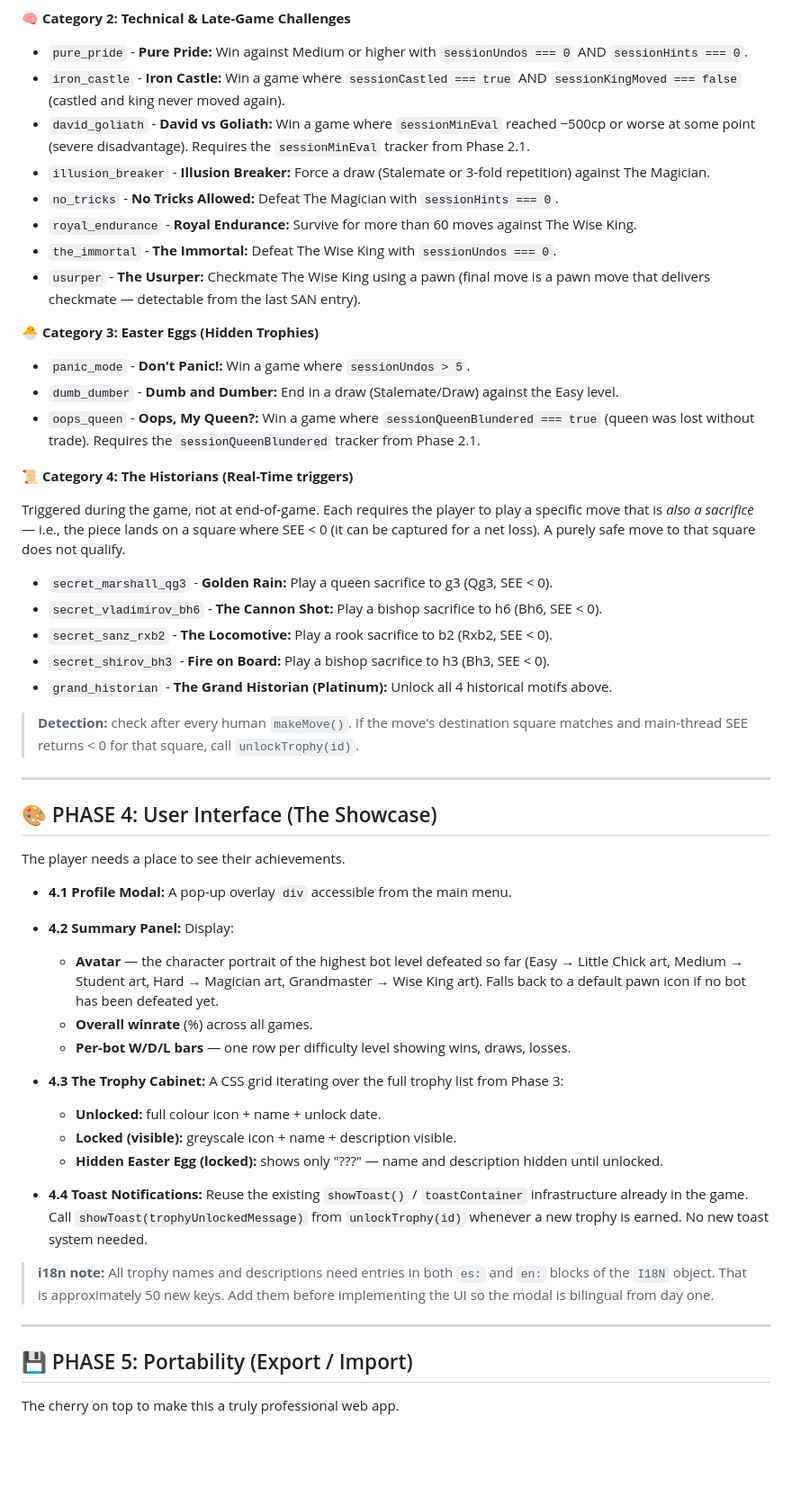
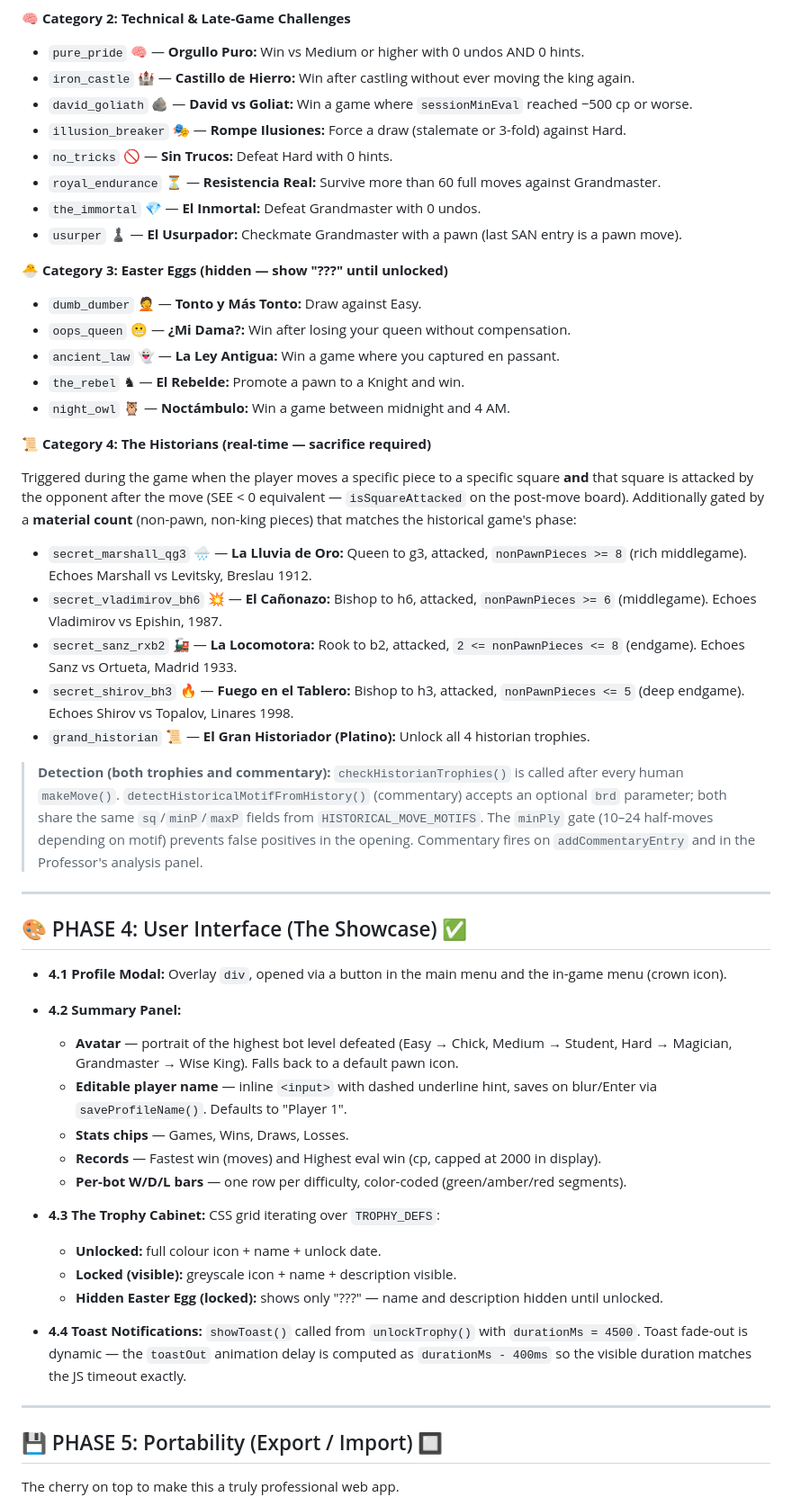
Before and after one commit to vafran/mchess, a Markdown page: roadmaps/ROADMAP_statiscian.md, the part around one of its changes. Shown at 90% size. Rendered like a GitHub page; blank space fills up the shorter version.

```diff
--- a/roadmaps/ROADMAP_statiscian.md
+++ b/roadmaps/ROADMAP_statiscian.md
@@ -53,55 +52,56 @@ This is the official list we will implement. Each trophy has an ID, Name, Descri
 
 **🧠 Category 2: Technical & Late-Game Challenges**
-* `pure_pride` - **Pure Pride:** Win against Medium or higher with `sessionUndos === 0` AND `sessionHints === 0`.
-* `iron_castle` - **Iron Castle:** Win a game where `sessionCastled === true` AND `sessionKingMoved === false` (castled and king never moved again).
-* `david_goliath` - **David vs Goliath:** Win a game where `sessionMinEval` reached −500cp or worse at some point (severe disadvantage). Requires the `sessionMinEval` tracker from Phase 2.1.
-* `illusion_breaker` - **Illusion Breaker:** Force a draw (Stalemate or 3-fold repetition) against The Magician.
-* `no_tricks` - **No Tricks Allowed:** Defeat The Magician with `sessionHints === 0`.
-* `royal_endurance` - **Royal Endurance:** Survive for more than 60 moves against The Wise King.
-* `the_immortal` - **The Immortal:** Defeat The Wise King with `sessionUndos === 0`.
-* `usurper` - **The Usurper:** Checkmate The Wise King using a pawn (final move is a pawn move that delivers checkmate — detectable from the last SAN entry).
+* `pure_pride` 🧠 — **Orgullo Puro:** Win vs Medium or higher with 0 undos AND 0 hints.
+* `iron_castle` 🏰 — **Castillo de Hierro:** Win after castling without ever moving the king again.
+* `david_goliath` 🪨 — **David vs Goliat:** Win a game where `sessionMinEval` reached −500 cp or worse.
+* `illusion_breaker` 🎭 — **Rompe Ilusiones:** Force a draw (stalemate or 3-fold) against Hard.
+* `no_tricks` 🚫 — **Sin Trucos:** Defeat Hard with 0 hints.
+* `royal_endurance` ⏳ — **Resistencia Real:** Survive more than 60 full moves against Grandmaster.
+* `the_immortal` 💎 — **El Inmortal:** Defeat Grandmaster with 0 undos.
+* `usurper` ♟️ — **El Usurpador:** Checkmate Grandmaster with a pawn (last SAN entry is a pawn move).
 
-**🐣 Category 3: Easter Eggs (Hidden Trophies)**
-* `panic_mode` - **Don't Panic!:** Win a game where `sessionUndos > 5`.
-* `dumb_dumber` - **Dumb and Dumber:** End in a draw (Stalemate/Draw) against the Easy level.
-* `oops_queen` - **Oops, My Queen?:** Win a game where `sessionQueenBlundered === true` (queen was lost without trade). Requires the `sessionQueenBlundered` tracker from Phase 2.1.
+**🐣 Category 3: Easter Eggs (hidden — show "???" until unlocked)**
+* `dumb_dumber` 🤦 — **Tonto y Más Tonto:** Draw against Easy.
+* `oops_queen` 😬 — **¿Mi Dama?:** Win after losing your queen without compensation.
+* `ancient_law` 👻 — **La Ley Antigua:** Win a game where you captured en passant.
+* `the_rebel` ♞ — **El Rebelde:** Promote a pawn to a Knight and win.
+* `night_owl` 🦉 — **Noctámbulo:** Win a game between midnight and 4 AM.
 
-**📜 Category 4: The Historians (Real-Time triggers)**
+**📜 Category 4: The Historians (real-time — sacrifice required)**
 
-Triggered during the game, not at end-of-game. Each requires the player to play a specific move that is *also a sacrifice* — i.e., the piece lands on a square where SEE < 0 (it can be captured for a net loss). A purely safe move to that square does not qualify.
+Triggered during the game when the player moves a specific piece to a specific square **and** that square is attacked by the opponent after the move (SEE < 0 equivalent — `isSquareAttacked` on the post-move board). Additionally gated by a **material count** (non-pawn, non-king pieces) that matches the historical game's phase:
 
-* `secret_marshall_qg3` - **Golden Rain:** Play a queen sacrifice to g3 (Qg3, SEE < 0).
-* `secret_vladimirov_bh6` - **The Cannon Shot:** Play a bishop sacrifice to h6 (Bh6, SEE < 0).
-* `secret_sanz_rxb2` - **The Locomotive:** Play a rook sacrifice to b2 (Rxb2, SEE < 0).
-* `secret_shirov_bh3` - **Fire on Board:** Play a bishop sacrifice to h3 (Bh3, SEE < 0).
-* `grand_historian` - **The Grand Historian (Platinum):** Unlock all 4 historical motifs above.
+* `secret_marshall_qg3` 🌧️ — **La Lluvia de Oro:** Queen to g3, attacked, `nonPawnPieces >= 8` (rich middlegame). Echoes Marshall vs Levitsky, Breslau 1912.
+* `secret_vladimirov_bh6` 💥 — **El Cañonazo:** Bishop to h6, attacked, `nonPawnPieces >= 6` (middlegame). Echoes Vladimirov vs Epishin, 1987.
+* `secret_sanz_rxb2` 🚂 — **La Locomotora:** Rook to b2, attacked, `2 <= nonPawnPieces <= 8` (endgame). Echoes Sanz vs Ortueta, Madrid 1933.
+* `secret_shirov_bh3` 🔥 — **Fuego en el Tablero:** Bishop to h3, attacked, `nonPawnPieces <= 5` (deep endgame). Echoes Shirov vs Topalov, Linares 1998.
+* `grand_historian` 📜 — **El Gran Historiador (Platino):** Unlock all 4 historian trophies.
 
-> **Detection:** check after every human `makeMove()`. If the move's destination square matches and main-thread SEE returns < 0 for that square, call `unlockTrophy(id)`.
+> **Detection (both trophies and commentary):** `checkHistorianTrophies()` is called after every human `makeMove()`. `detectHistoricalMotifFromHistory()` (commentary) accepts an optional `brd` parameter; both share the same `sq`/`minP`/`maxP` fields from `HISTORICAL_MOVE_MOTIFS`. The `minPly` gate (10–24 half-moves depending on motif) prevents false positives in the opening. Commentary fires on `addCommentaryEntry` and in the Professor's analysis panel.
 
 ---
 
-## 🎨 PHASE 4: User Interface (The Showcase)
-The player needs a place to see their achievements.
+## 🎨 PHASE 4: User Interface (The Showcase) ✅
 
-* **4.1 Profile Modal:** A pop-up overlay `div` accessible from the main menu.
+* **4.1 Profile Modal:** Overlay `div`, opened via a button in the main menu and the in-game menu (crown icon).
 
-* **4.2 Summary Panel:** Display:
-    * **Avatar** — the character portrait of the highest bot level defeated so far (Easy → Little Chick art, Medium → Student art, Hard → Magician art, Grandmaster → Wise King art). Falls back to a default pawn icon if no bot has been defeated yet.
-    * **Overall winrate** (%) across all games.
-    * **Per-bot W/D/L bars** — one row per difficulty level showing wins, draws, losses.
+* **4.2 Summary Panel:**
+    * **Avatar** — portrait of the highest bot level defeated (Easy → Chick, Medium → Student, Hard → Magician, Grandmaster → Wise King). Falls back to a default pawn icon.
+    * **Editable player name** — inline `<input>` with dashed underline hint, saves on blur/Enter via `saveProfileName()`. Defaults to "Player 1".
+    * **Stats chips** — Games, Wins, Draws, Losses.
+    * **Records** — Fastest win (moves) and Highest eval win (cp, capped at 2000 in display).
+    * **Per-bot W/D/L bars** — one row per difficulty, color-coded (green/amber/red segments).
 
-* **4.3 The Trophy Cabinet:** A CSS grid iterating over the full trophy list from Phase 3:
+* **4.3 The Trophy Cabinet:** CSS grid iterating over `TROPHY_DEFS`:
     * **Unlocked:** full colour icon + name + unlock date.
     * **Locked (visible):** greyscale icon + name + description visible.
     * **Hidden Easter Egg (locked):** shows only "???" — name and description hidden until unlocked.
 
-* **4.4 Toast Notifications:** Reuse the existing `showToast()` / `toastContainer` infrastructure already in the game. Call `showToast(trophyUnlockedMessage)` from `unlockTrophy(id)` whenever a new trophy is earned. No new toast system needed.
-
-> **i18n note:** All trophy names and descriptions need entries in both `es:` and `en:` blocks of the `I18N` object. That is approximately 50 new keys. Add them before implementing the UI so the modal is bilingual from day one.
+* **4.4 Toast Notifications:** `showToast()` called from `unlockTrophy()` with `durationMs = 4500`. Toast fade-out is dynamic — the `toastOut` animation delay is computed as `durationMs - 400ms` so the visible duration matches the JS timeout exactly.
 
 ---
 
-## 💾 PHASE 5: Portability (Export / Import)
+## 💾 PHASE 5: Portability (Export / Import) 🔲
 The cherry on top to make this a truly professional web app.
 
 * **5.1 Export Data:** A button in the Profile that takes `JSON.stringify(currentProfile)`, creates a text `Blob`, generates a `<a download="airin_save.json">` link, and triggers a click programmatically.
```
Also changed, not shown: other parts of roadmaps/ROADMAP_statiscian.md (+41 -42 lines).
